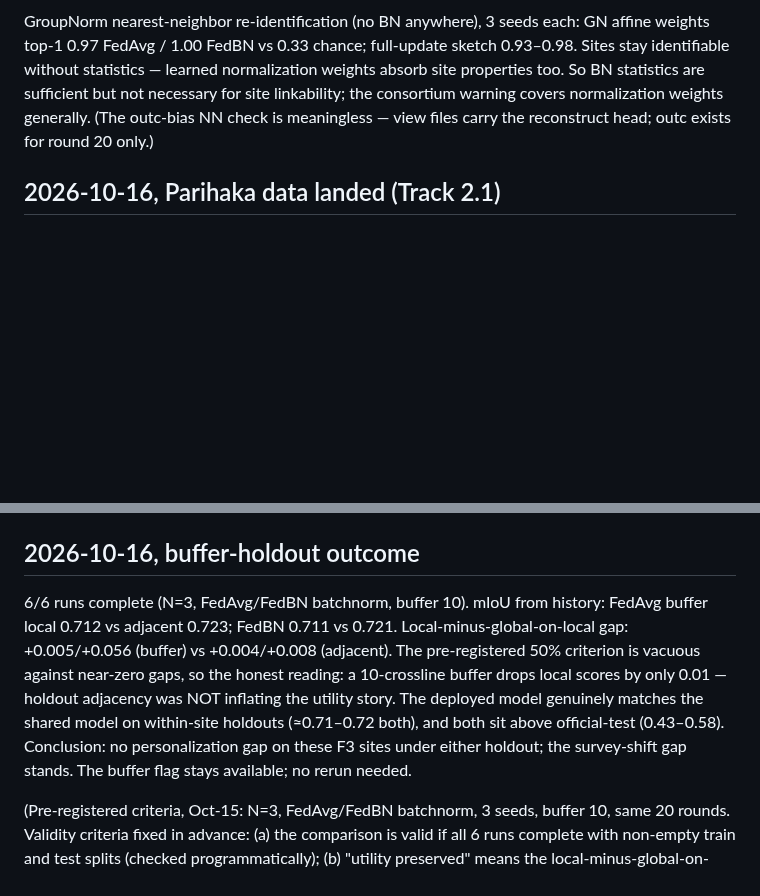
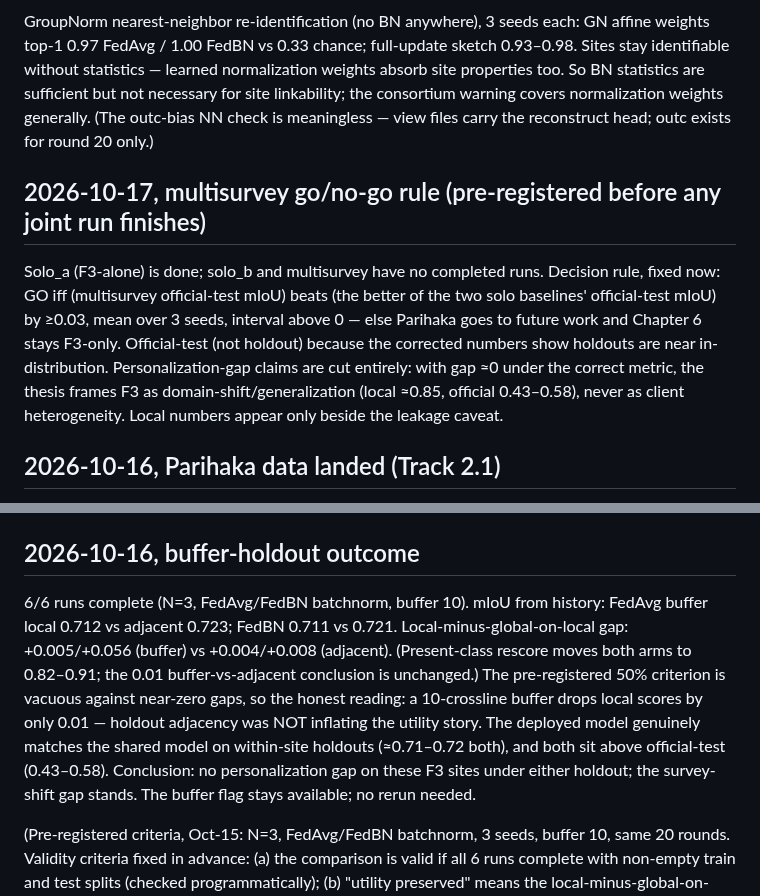
Before and after one commit to CarlosMari/FL-for-Seismic, a Markdown page: findings.md, 2 parts joined by grey strips. Rendered like a GitHub page; blank space fills up the shorter version.

Commit message:
Go/no-go pre-registration; stale-number trace.

```diff
--- a/findings.md
+++ b/findings.md
@@ -404,6 +404,10 @@ Strict FedBN (BN keys stripped from the upload) needs no retrain: our FedBN aggr
 
 GroupNorm nearest-neighbor re-identification (no BN anywhere), 3 seeds each: GN affine weights top-1 0.97 FedAvg / 1.00 FedBN vs 0.33 chance; full-update sketch 0.93–0.98. Sites stay identifiable without statistics — learned normalization weights absorb site properties too. So BN statistics are sufficient but not necessary for site linkability; the consortium warning covers normalization weights generally. (The outc-bias NN check is meaningless — view files carry the reconstruct head; outc exists for round 20 only.)
 
+## 2026-10-17, multisurvey go/no-go rule (pre-registered before any joint run finishes)
+
+Solo_a (F3-alone) is done; solo_b and multisurvey have no completed runs. Decision rule, fixed now: GO iff (multisurvey official-test mIoU) beats (the better of the two solo baselines' official-test mIoU) by ≥0.03, mean over 3 seeds, interval above 0 — else Parihaka goes to future work and Chapter 6 stays F3-only. Official-test (not holdout) because the corrected numbers show holdouts are near in-distribution. Personalization-gap claims are cut entirely: with gap ≈0 under the correct metric, the thesis frames F3 as domain-shift/generalization (local ≈0.85, official 0.43–0.58), never as client heterogeneity. Local numbers appear only beside the leakage caveat.
+
 ## 2026-10-16, Parihaka data landed (Track 2.1)
 
 Downloaded from Mendeley Data DOI 10.17632/gnvyh3msrj.1 (jiang zishuo; redistributes AIcrowd Seismic Facies Identification Challenge Parihaka + F3 Zenodo 10.5281/zenodo.3755060): `datasets/parihaka/parihaka_data_train.npz` (data, (1006,782,590) float32) + `parihaka_labels_train.npz` (labels, same shape int8, classes 1–6). Verified loadable; classes are 1-indexed (F3 uses 0–5), no zero/background pixels in the preview. Expected AIcrowd names: basement/other, slope mudstone A, mass transport deposit, slope mudstone B, slope valley, submarine canyon — to confirm against the challenge docs. Geometry differs from F3 ((401,701,255)): section size, depth sampling, and UNet divisibility (590 and 782 are not multiples of 16) all need a documented crop/pad choice before any joint training. Loader is generic (`InlineLoader` takes any (inline,crossline,depth) cube); needs a Parihaka branch for the 1-indexed labels and the survey offset (Setup A) or per-survey heads (Setup B).
@@ -432,7 +436,7 @@ Net vs Blood: same shape (support high, size leaks via bias, utility at FedLC le
 
 ## 2026-10-16, buffer-holdout outcome
 
-6/6 runs complete (N=3, FedAvg/FedBN batchnorm, buffer 10). mIoU from history: FedAvg buffer local 0.712 vs adjacent 0.723; FedBN 0.711 vs 0.721. Local-minus-global-on-local gap: +0.005/+0.056 (buffer) vs +0.004/+0.008 (adjacent). The pre-registered 50% criterion is vacuous against near-zero gaps, so the honest reading: a 10-crossline buffer drops local scores by only 0.01 — holdout adjacency was NOT inflating the utility story. The deployed model genuinely matches the shared model on within-site holdouts (≈0.71–0.72 both), and both sit above official-test (0.43–0.58). Conclusion: no personalization gap on these F3 sites under either holdout; the survey-shift gap stands. The buffer flag stays available; no rerun needed.
+6/6 runs complete (N=3, FedAvg/FedBN batchnorm, buffer 10). mIoU from history: FedAvg buffer local 0.712 vs adjacent 0.723; FedBN 0.711 vs 0.721. Local-minus-global-on-local gap: +0.005/+0.056 (buffer) vs +0.004/+0.008 (adjacent). (Present-class rescore moves both arms to 0.82–0.91; the 0.01 buffer-vs-adjacent conclusion is unchanged.) The pre-registered 50% criterion is vacuous against near-zero gaps, so the honest reading: a 10-crossline buffer drops local scores by only 0.01 — holdout adjacency was NOT inflating the utility story. The deployed model genuinely matches the shared model on within-site holdouts (≈0.71–0.72 both), and both sit above official-test (0.43–0.58). Conclusion: no personalization gap on these F3 sites under either holdout; the survey-shift gap stands. The buffer flag stays available; no rerun needed.
 
 (Pre-registered criteria, Oct-15: N=3, FedAvg/FedBN batchnorm, 3 seeds, buffer 10, same 20 rounds. Validity criteria fixed in advance: (a) the comparison is valid if all 6 runs complete with non-empty train and test splits (checked programmatically); (b) "utility preserved" means the local-minus-global-on-local mIoU gap under buffer is within 50% of the adjacent-holdout gap —otherwise the buffer changed the task, not just the holdout; (c) leakage numbers are reported for both holdouts side by side with no claim that one is "true". If (a) fails, shrink the buffer to 5 and rerun. No post-hoc threshold moves.
 
```
